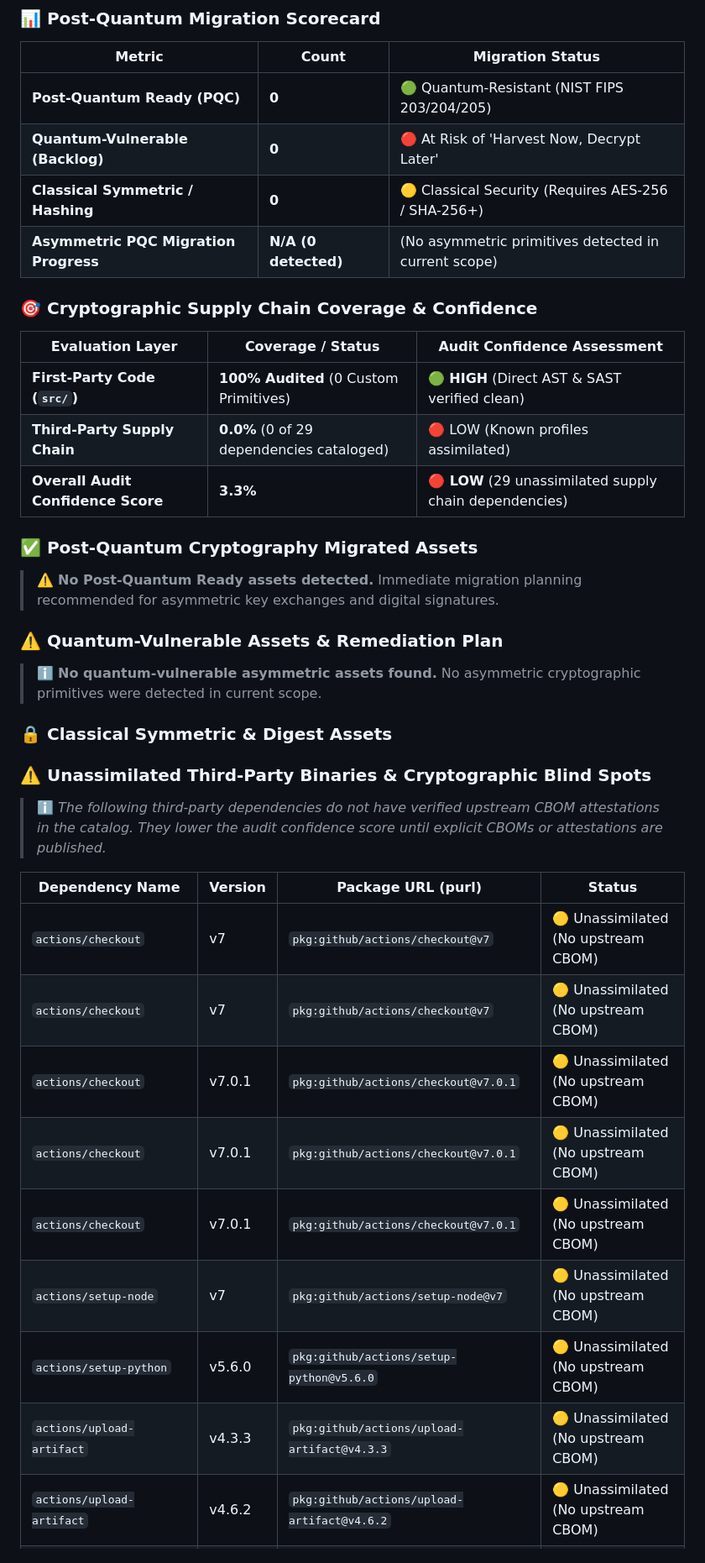
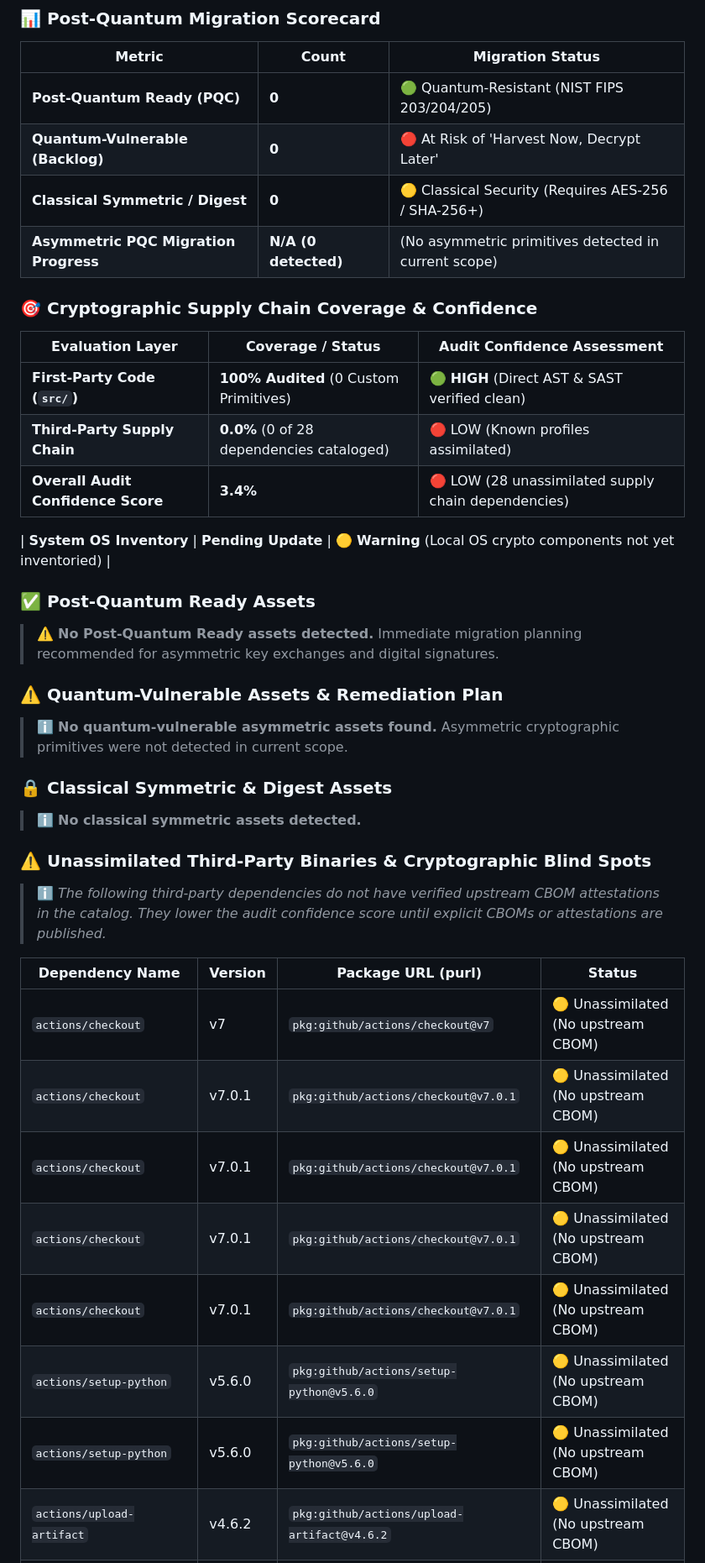
Before and after one commit to jsoehner/vaultpki-demo, a Markdown page: docs/security/CRYPTOGRAPHIC_AUDIT.md, the part around one of its changes. Shown at 84% size. Drawn GitHub-style.

Commit message:
docs(security): update cryptographic audit & PQC migration report [skip ci]

```diff
--- a/docs/security/CRYPTOGRAPHIC_AUDIT.md
+++ b/docs/security/CRYPTOGRAPHIC_AUDIT.md
@@ -8,7 +8,7 @@
 |---|---|---|
 | **Post-Quantum Ready (PQC)** | **0** | 🟢 Quantum-Resistant (NIST FIPS 203/204/205) |
 | **Quantum-Vulnerable (Backlog)** | **0** | 🔴 At Risk of 'Harvest Now, Decrypt Later' |
-| **Classical Symmetric / Hashing** | **0** | 🟡 Classical Security (Requires AES-256 / SHA-256+) |
+| **Classical Symmetric / Digest** | **0** | 🟡 Classical Security (Requires AES-256 / SHA-256+) |
 | **Asymmetric PQC Migration Progress** | **N/A (0 detected)** | (No asymmetric primitives detected in current scope) |
 
 ### 🎯 Cryptographic Supply Chain Coverage & Confidence
@@ -16,18 +16,22 @@
 | Evaluation Layer | Coverage / Status | Audit Confidence Assessment |
 |---|---|---|
 | **First-Party Code (`src/`)** | **100% Audited** (0 Custom Primitives) | 🟢 **HIGH** (Direct AST & SAST verified clean) |
-| **Third-Party Supply Chain** | **0.0%** (0 of 29 dependencies cataloged) | 🔴 LOW (Known profiles assimilated) |
-| **Overall Audit Confidence Score** | **3.3%** | **🔴 LOW** (29 unassimilated supply chain dependencies) |
+| **Third-Party Supply Chain** | **0.0%** (0 of 28 dependencies cataloged) | 🔴 LOW (Known profiles assimilated) |
+| **Overall Audit Confidence Score** | **3.4%** | 🔴 LOW (28 unassimilated supply chain dependencies) |
 
-### ✅ Post-Quantum Cryptography Migrated Assets
+| **System OS Inventory** | **Pending Update** | 🟡 **Warning** (Local OS crypto components not yet inventoried) |
+
+### ✅ Post-Quantum Ready Assets
 
 > ⚠️ **No Post-Quantum Ready assets detected.** Immediate migration planning recommended for asymmetric key exchanges and digital signatures.
 
 ### ⚠️ Quantum-Vulnerable Assets & Remediation Plan
 
-> ℹ️ **No quantum-vulnerable asymmetric assets found.** No asymmetric cryptographic primitives were detected in current scope.
+> ℹ️ **No quantum-vulnerable asymmetric assets found.** Asymmetric cryptographic primitives were not detected in current scope.
 
 ### 🔒 Classical Symmetric & Digest Assets
+
+> ℹ️ **No classical symmetric assets detected.**
 
 ### ⚠️ Unassimilated Third-Party Binaries & Cryptographic Blind Spots
 
@@ -36,11 +40,10 @@
 | Dependency Name | Version | Package URL (purl) | Status |
 |---|---|---|---|
 | `actions/checkout` | v7 | `pkg:github/actions/checkout@v7` | 🟡 Unassimilated (No upstream CBOM) |
-| `actions/checkout` | v7 | `pkg:github/actions/checkout@v7` | 🟡 Unassimilated (No upstream CBOM) |
 | `actions/checkout` | v7.0.1 | `pkg:github/actions/checkout@v7.0.1` | 🟡 Unassimilated (No upstream CBOM) |
 | `actions/checkout` | v7.0.1 | `pkg:github/actions/checkout@v7.0.1` | 🟡 Unassimilated (No upstream CBOM) |
 | `actions/checkout` | v7.0.1 | `pkg:github/actions/checkout@v7.0.1` | 🟡 Unassimilated (No upstream CBOM) |
-| `actions/setup-node` | v7 | `pkg:github/actions/setup-node@v7` | 🟡 Unassimilated (No upstream CBOM) |
+| `actions/checkout` | v7.0.1 | `pkg:github/actions/checkout@v7.0.1` | 🟡 Unassimilated (No upstream CBOM) |
 | `actions/setup-python` | v5.6.0 | `pkg:github/actions/setup-python@v5.6.0` | 🟡 Unassimilated (No upstream CBOM) |
-| `actions/upload-artifact` | v4.3.3 | `pkg:github/actions/upload-artifact@v4.3.3` | 🟡 Unassimilated (No upstream CBOM) |
+| `actions/setup-python` | v5.6.0 | `pkg:github/actions/setup-python@v5.6.0` | 🟡 Unassimilated (No upstream CBOM) |
 | `actions/upload-artifact` | v4.6.2 | `pkg:github/actions/upload-artifact@v4.6.2` | 🟡 Unassimilated (No upstream CBOM) |
```
Also changed, not shown: other parts of docs/security/CRYPTOGRAPHIC_AUDIT.md (+5 -4 lines).
